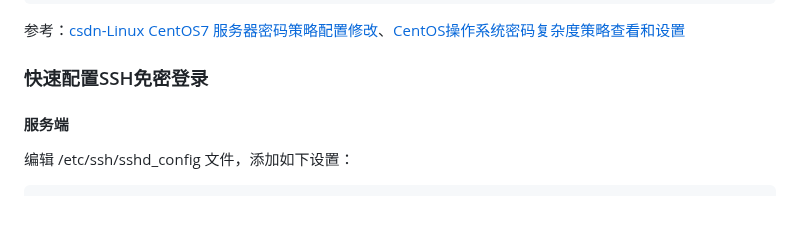
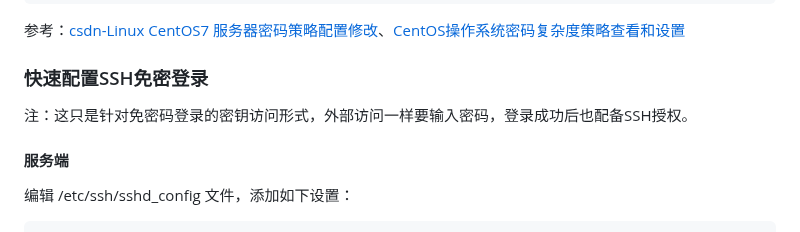
Before and after one commit to hoochanlon/scripts, a Markdown page: LINUXINTRO-0.md, the part around the change. GitHub-like rendering.

```diff
--- a/LINUXINTRO-0.md
+++ b/LINUXINTRO-0.md
@@ -34,6 +34,8 @@ passwd root
 
 
 ### 快速配置SSH免密登录
+
+注：这只是针对免密码登录的密钥访问形式，外部访问一样要输入密码，登录成功后也配备SSH授权。
 
 #### 服务端
 
```
